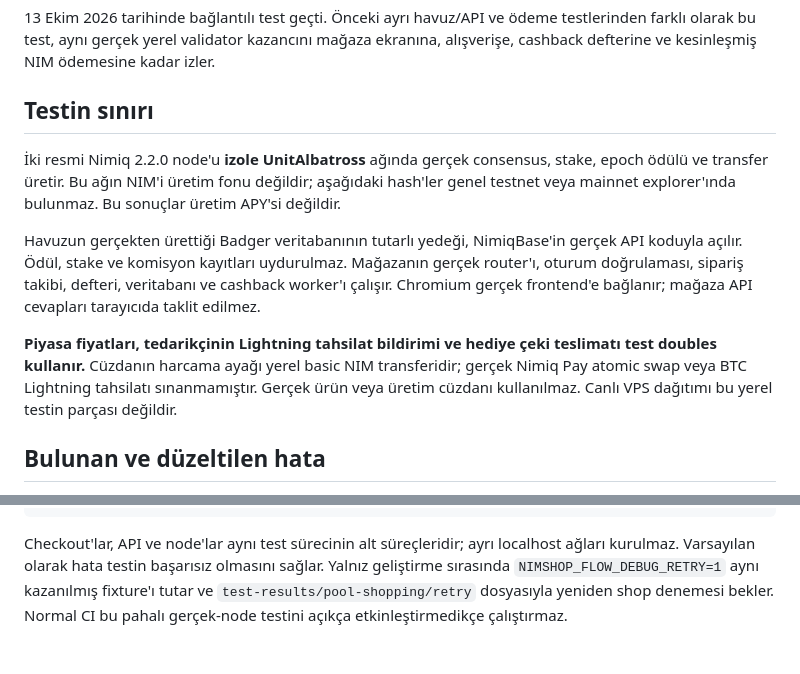
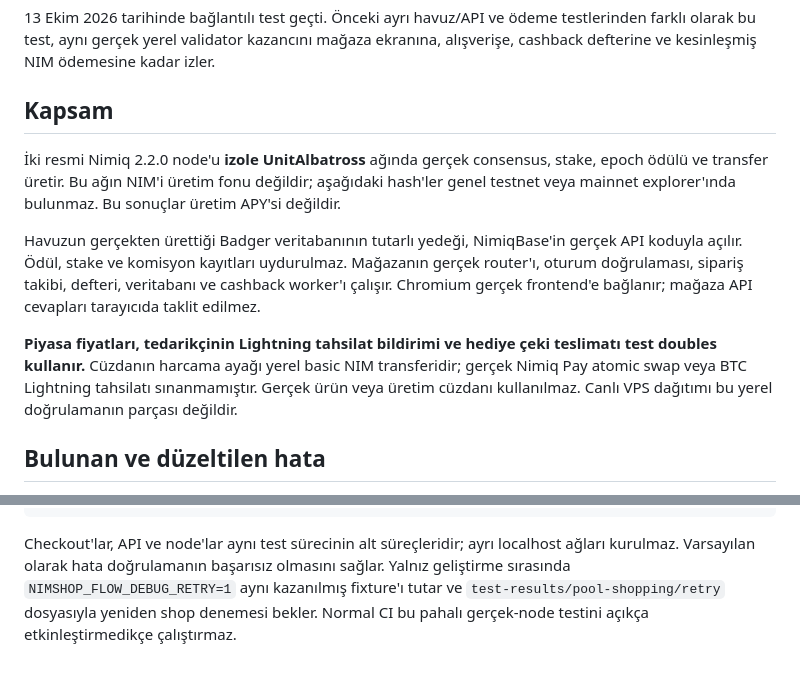
Before and after one commit to emrealt34/nimiqshop, a Markdown page: docs/pool-shopping-verification.md, 2 parts joined by grey strips. Drawn GitHub-style.

Commit message:
Satisfy report spelling and Markdown checks

````diff
--- a/docs/pool-shopping-verification.md
+++ b/docs/pool-shopping-verification.md
@@ -2,13 +2,13 @@
 
 13 Ekim 2026 tarihinde bağlantılı test geçti. Önceki ayrı havuz/API ve ödeme testlerinden farklı olarak bu test, aynı gerçek yerel validator kazancını mağaza ekranına, alışverişe, cashback defterine ve kesinleşmiş NIM ödemesine kadar izler.
 
-## Testin sınırı
+## Kapsam
 
 İki resmi Nimiq 2.2.0 node'u **izole UnitAlbatross** ağında gerçek consensus, stake, epoch ödülü ve transfer üretir. Bu ağın NIM'i üretim fonu değildir; aşağıdaki hash'ler genel testnet veya mainnet explorer'ında bulunmaz. Bu sonuçlar üretim APY'si değildir.
 
 Havuzun gerçekten ürettiği Badger veritabanının tutarlı yedeği, NimiqBase'in gerçek API koduyla açılır. Ödül, stake ve komisyon kayıtları uydurulmaz. Mağazanın gerçek router'ı, oturum doğrulaması, sipariş takibi, defteri, veritabanı ve cashback worker'ı çalışır. Chromium gerçek frontend'e bağlanır; mağaza API cevapları tarayıcıda taklit edilmez.
 
-**Piyasa fiyatları, tedarikçinin Lightning tahsilat bildirimi ve hediye çeki teslimatı test doubles kullanır.** Cüzdanın harcama ayağı yerel basic NIM transferidir; gerçek Nimiq Pay atomic swap veya BTC Lightning tahsilatı sınanmamıştır. Gerçek ürün veya üretim cüzdanı kullanılmaz. Canlı VPS dağıtımı bu yerel testin parçası değildir.
+**Piyasa fiyatları, tedarikçinin Lightning tahsilat bildirimi ve hediye çeki teslimatı test doubles kullanır.** Cüzdanın harcama ayağı yerel basic NIM transferidir; gerçek Nimiq Pay atomic swap veya BTC Lightning tahsilatı sınanmamıştır. Gerçek ürün veya üretim cüzdanı kullanılmaz. Canlı VPS dağıtımı bu yerel doğrulamanın parçası değildir.
 
 ## Bulunan ve düzeltilen hata
 
@@ -71,4 +71,4 @@ NIMSHOP_BROWSER_EXECUTABLE=/path/to/chromium \
   -run '^TestLocalValidatorEpochRewardsAndStakerEarnings$' -v -count=1 -timeout=35m
 ```
 
-Checkout'lar, API ve node'lar aynı test sürecinin alt süreçleridir; ayrı localhost ağları kurulmaz. Varsayılan olarak hata testin başarısız olmasını sağlar. Yalnız geliştirme sırasında `NIMSHOP_FLOW_DEBUG_RETRY=1` aynı kazanılmış fixture'ı tutar ve `test-results/pool-shopping/retry` dosyasıyla yeniden shop denemesi bekler. Normal CI bu pahalı gerçek-node testini açıkça etkinleştirmedikçe çalıştırmaz.
+Checkout'lar, API ve node'lar aynı test sürecinin alt süreçleridir; ayrı localhost ağları kurulmaz. Varsayılan olarak hata doğrulamanın başarısız olmasını sağlar. Yalnız geliştirme sırasında `NIMSHOP_FLOW_DEBUG_RETRY=1` aynı kazanılmış fixture'ı tutar ve `test-results/pool-shopping/retry` dosyasıyla yeniden shop denemesi bekler. Normal CI bu pahalı gerçek-node testini açıkça etkinleştirmedikçe çalıştırmaz.
````
Also changed, not shown: other parts of docs/pool-shopping-verification.md (+1 -1 lines).
